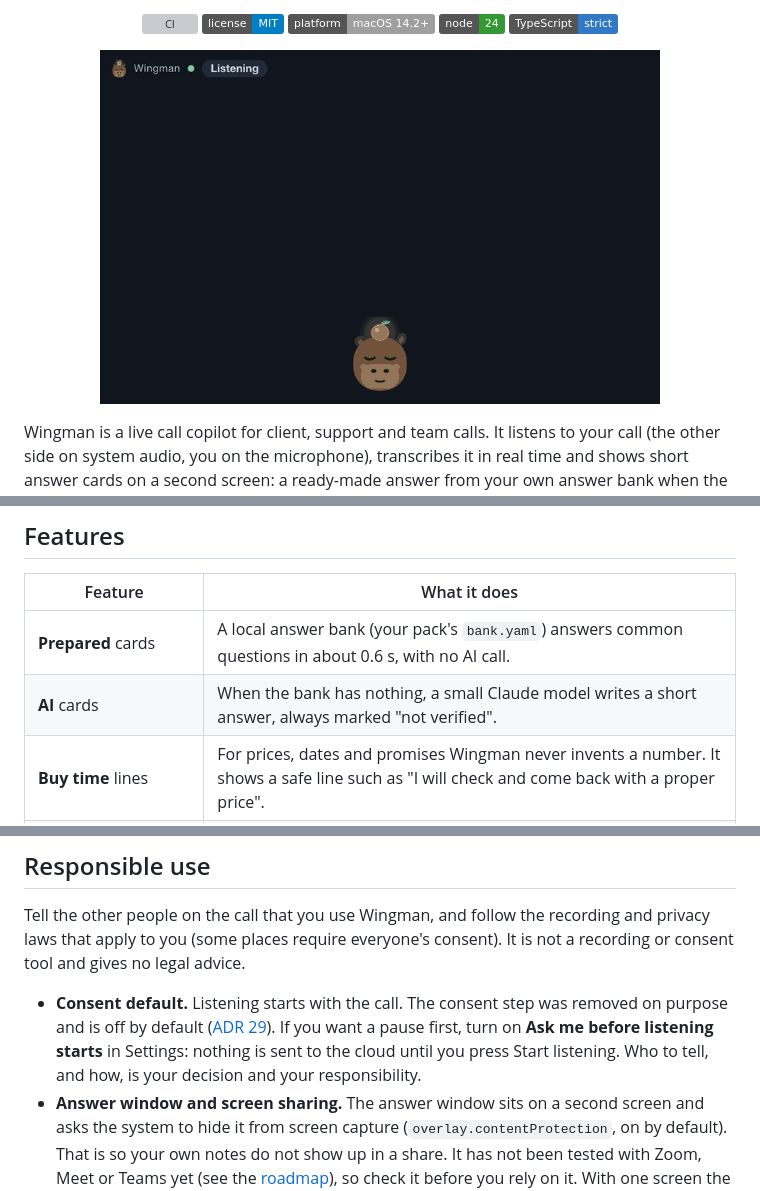
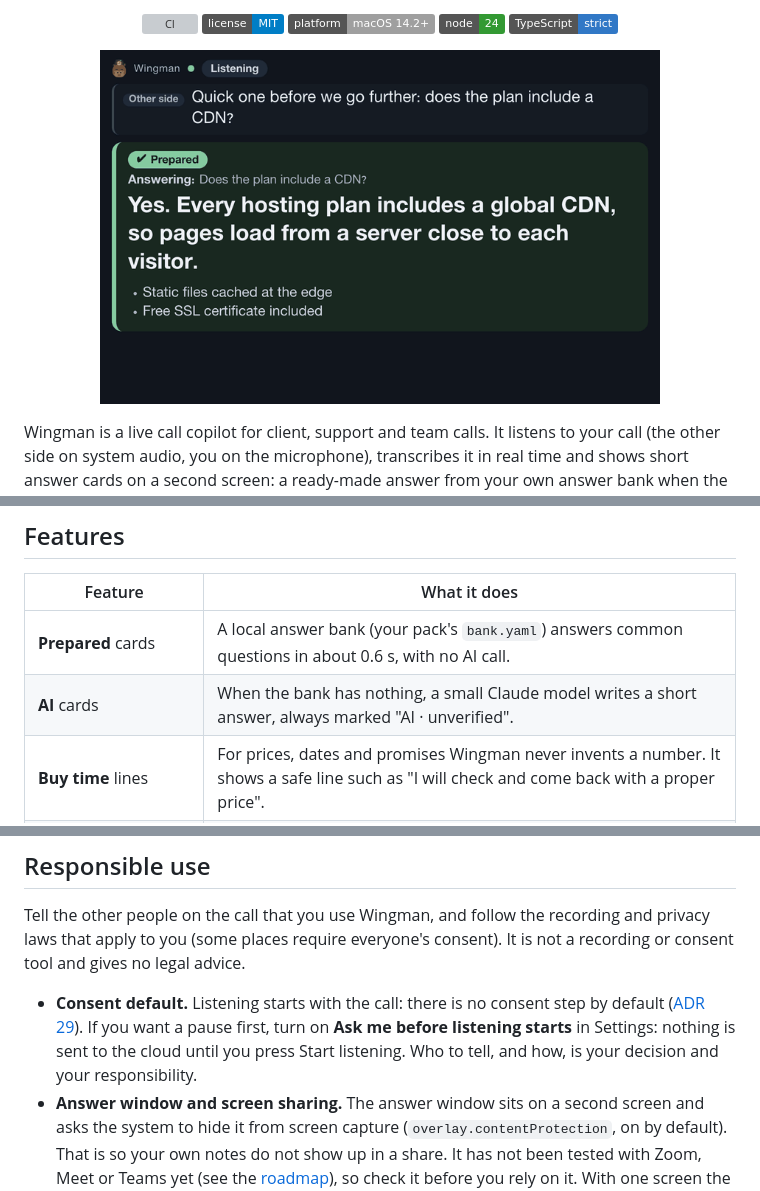
Before and after one commit to koren850/wingman, a Markdown page: README.md, 3 parts joined by grey strips. GitHub-like rendering; pictures changed too: docs/ux/hero.gif; badges without logos; grey boxes are pictures that could not be loaded.

Commit message:
README: start the hero GIF on a card, use the real AI label, clearer consent default
Co-Authored-By: Claude Opus 5.5 <noreply@anthropic.com>

```diff
--- a/README.md
+++ b/README.md
@@ -105,7 +105,7 @@ More worked examples: [docs/EXAMPLES.md](docs/EXAMPLES.md).
 | Feature | What it does |
 |---|---|
 | **Prepared** cards | A local answer bank (your pack's `bank.yaml`) answers common questions in about 0.6 s, with no AI call. |
-| **AI** cards | When the bank has nothing, a small Claude model writes a short answer, always marked "not verified". |
+| **AI** cards | When the bank has nothing, a small Claude model writes a short answer, always marked "AI · unverified". |
 | **Buy time** lines | For prices, dates and promises Wingman never invents a number. It shows a safe line such as "I will check and come back with a proper price". |
 | **For you** and math | Ask out loud (Ctrl+Opt+A) and get an answer in its own card. Arithmetic, in Hebrew or English, is computed locally. |
 | **Call frame, tips and checklist** | Detects what kind of call it is, keeps a checklist of what it should cover and shows at most one tip every two minutes. |
@@ -242,7 +242,7 @@ The docs also have a "What leaves your Mac" table and a "Known gaps" list: [docs
 
 Tell the other people on the call that you use Wingman, and follow the recording and privacy laws that apply to you (some places require everyone's consent). It is not a recording or consent tool and gives no legal advice.
 
-- **Consent default.** Listening starts with the call. The consent step was removed on purpose and is off by default ([ADR 29](docs/DECISIONS.md#adr-29-consent-step-removed-optional-ask-me-before-listening-starts)). If you want a pause first, turn on **Ask me before listening starts** in Settings: nothing is sent to the cloud until you press Start listening. Who to tell, and how, is your decision and your responsibility.
+- **Consent default.** Listening starts with the call: there is no consent step by default ([ADR 29](docs/DECISIONS.md#adr-29-consent-step-removed-optional-ask-me-before-listening-starts)). If you want a pause first, turn on **Ask me before listening starts** in Settings: nothing is sent to the cloud until you press Start listening. Who to tell, and how, is your decision and your responsibility.
 - **Answer window and screen sharing.** The answer window sits on a second screen and asks the system to hide it from screen capture (`overlay.contentProtection`, on by default). That is so your own notes do not show up in a share. It has not been tested with Zoom, Meet or Teams yet (see the [roadmap](docs/ROADMAP.md)), so check it before you rely on it. With one screen the window refuses to open.
 - **Practice and mock-interview mode is a practice coach.** You rehearse with your own notes and get suggested answers in your own words, then review. It is not for live use in a real job interview or an exam: do not use Wingman where outside help is forbidden ([ADR 35](docs/DECISIONS.md#adr-35-scope-no-real-job-interviews-or-exams), [user guide](docs/USER-GUIDE.md#practice-and-prep-mode)). The rule is social, not technical; the tool cannot enforce it.
 
```
